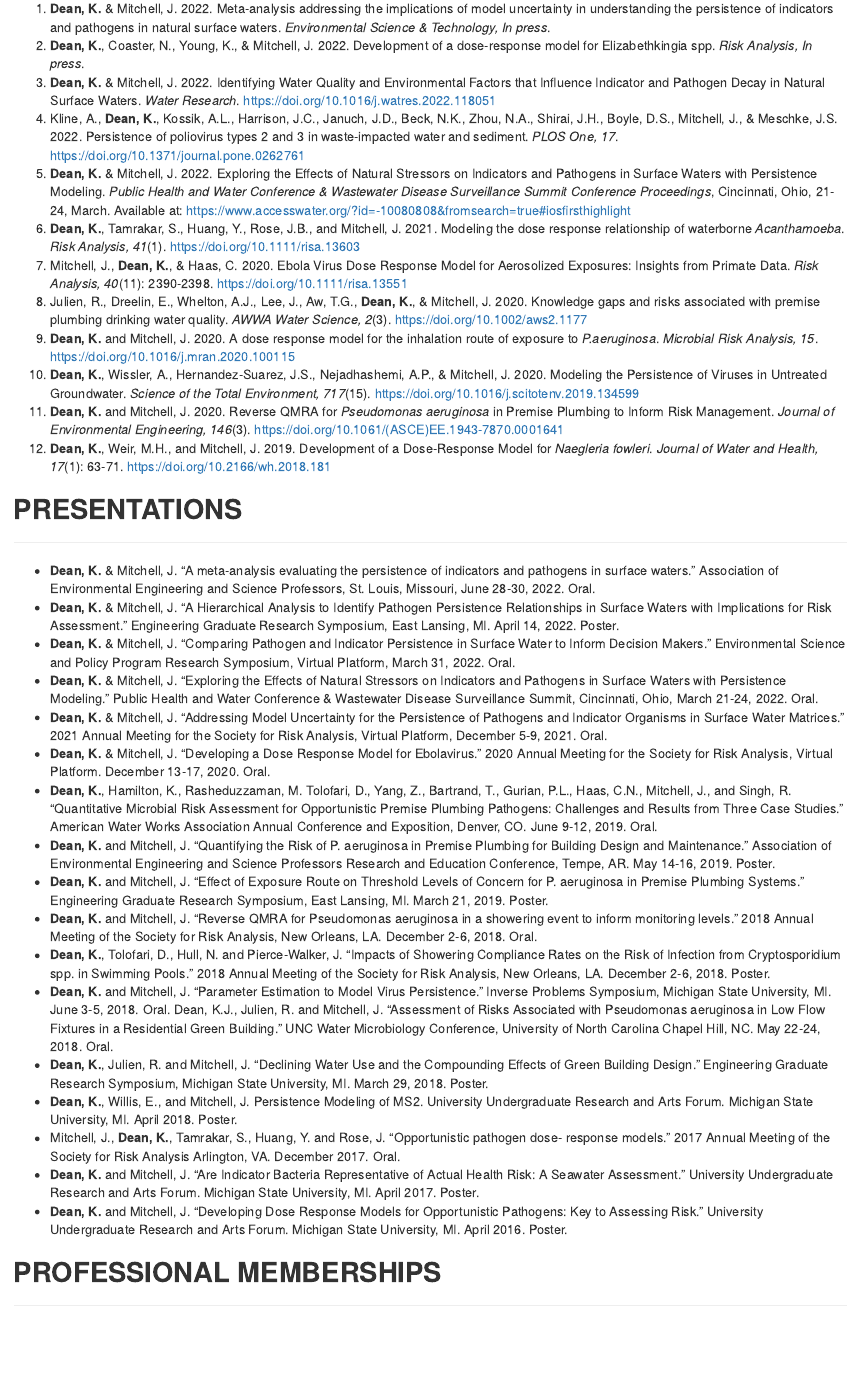
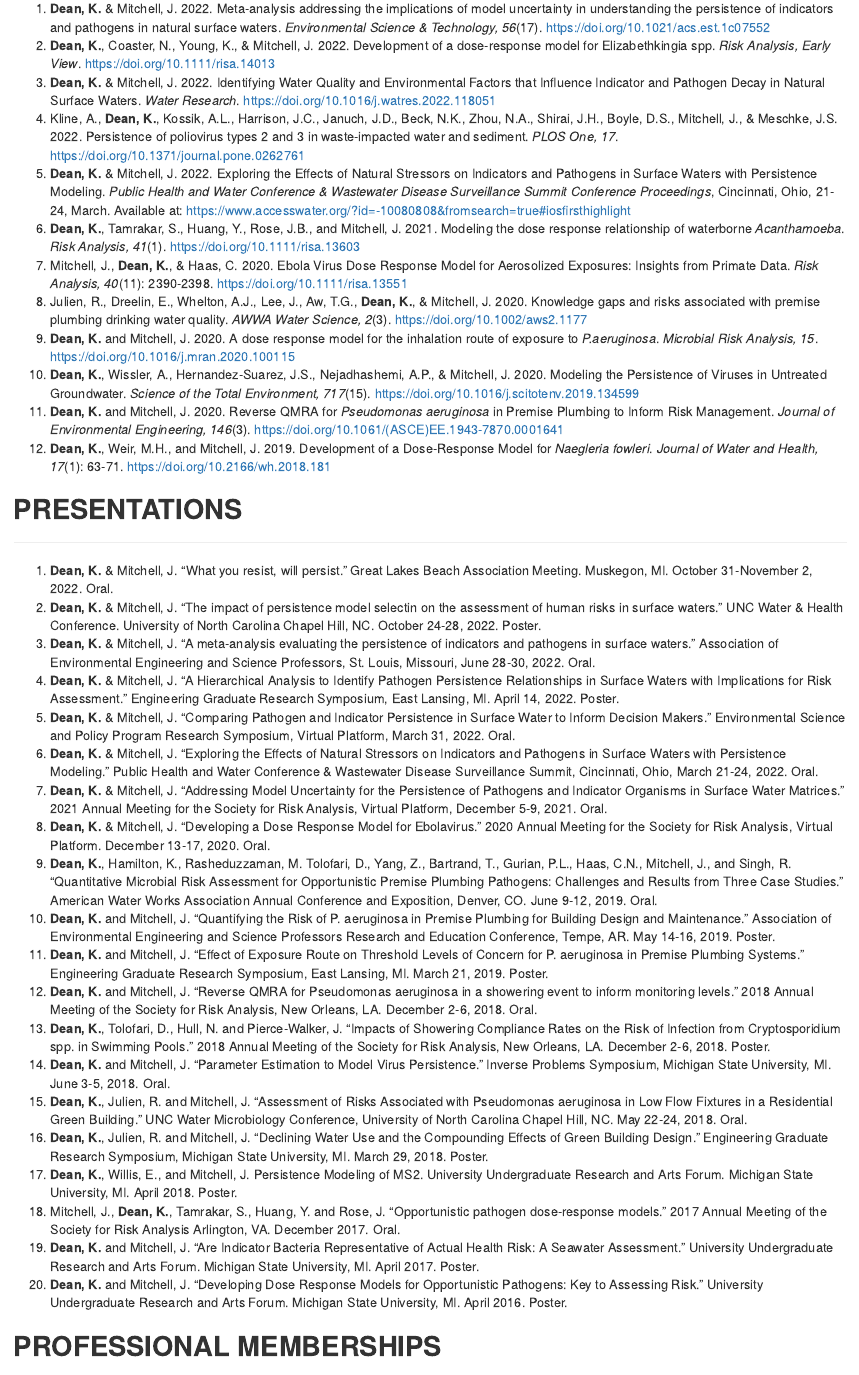
Before and after one commit to KJaneD/KJaneD.github.io, an R Markdown document (CV_rmd_KD.Rmd): the page in a window 1100 px wide, from 2390 px down. The pictures show the output file CV_rmd_KD.html that the author committed with the source, opened offline.

Commit message:
Updated CV presentations

```diff
--- a/CV_rmd_KD.Rmd
+++ b/CV_rmd_KD.Rmd
@@ -96,8 +96,8 @@ Columbus, Ohio, USA
 
 ## **PEER-REVIEWED PUBLICATIONS**
 _______________________________________________________________________________
-  1. **Dean, K.** & Mitchell, J. 2022. Meta-analysis addressing the implications of model uncertainty in understanding the persistence of indicators and pathogens in natural surface waters. *Environmental Science & Technology, In press*.
-  2. **Dean, K.**, Coaster, N., Young, K.,  & Mitchell, J. 2022. Development of a dose-response model for Elizabethkingia spp. *Risk Analysis, In press*.
+  1. **Dean, K.** & Mitchell, J. 2022. Meta-analysis addressing the implications of model uncertainty in understanding the persistence of indicators and pathogens in natural surface waters. *Environmental Science & Technology, 56*(17). https://doi.org/10.1021/acs.est.1c07552
+  2. **Dean, K.**, Coaster, N., Young, K.,  & Mitchell, J. 2022. Development of a dose-response model for Elizabethkingia spp. *Risk Analysis, Early View*. https://doi.org/10.1111/risa.14013
   3. **Dean, K.** & Mitchell, J. 2022. Identifying Water Quality and Environmental Factors that Influence Indicator and Pathogen Decay in Natural Surface Waters. *Water Research*. https://doi.org/10.1016/j.watres.2022.118051
   4. Kline, A., **Dean, K.**, Kossik, A.L., Harrison, J.C., Januch, J.D., Beck, N.K., Zhou, N.A., Shirai, J.H., Boyle, D.S., Mitchell, J., & Meschke, J.S. 2022. Persistence of poliovirus types 2 and 3 in waste-impacted water and sediment. *PLOS One, 17*. https://doi.org/10.1371/journal.pone.0262761
   5. **Dean, K.** & Mitchell, J. 2022. Exploring the Effects of Natural Stressors on Indicators and Pathogens in Surface Waters with Persistence Modeling. *Public Health and Water Conference & Wastewater Disease Surveillance Summit Conference Proceedings*, Cincinnati, Ohio, 21-24, March. Available at:
@@ -118,43 +118,37 @@ Plumbing to Inform Risk Management. *Journal of Environmental Engineering, 146*(
 
 ## **PRESENTATIONS**
 _______________________________________________________________________________
-  - **Dean, K.** & Mitchell, J. “A meta-analysis evaluating the persistence of indicators and 	pathogens in surface waters.” Association of Environmental Engineering and Science Professors, St. Louis, Missouri, June 28-30, 2022. Oral.
-  - **Dean, K.** & Mitchell, J. "A Hierarchical Analysis to Identify Pathogen Persistence Relationships in Surface Waters with Implications for Risk Assessment." Engineering Graduate Research Symposium, East Lansing, MI. April 14, 2022. Poster.
- - **Dean, K.** & Mitchell, J. “Comparing Pathogen and Indicator Persistence in Surface Water to Inform Decision Makers.” Environmental Science and Policy Program Research Symposium, Virtual Platform, March 31, 2022. Oral.
- - **Dean, K.** & Mitchell, J. “Exploring the Effects of Natural Stressors on Indicators and Pathogens in Surface Waters with Persistence Modeling.” Public Health and Water
+  1. **Dean, K.** & Mitchell, J. “What you resist, will persist.” Great Lakes Beach Association Meeting. Muskegon, MI. October 31-November 2, 2022. Oral.
+  2. **Dean, K.** & Mitchell, J. “The impact of persistence model selectin on the assessment of human risks in surface waters.” UNC Water & Health Conference. University of North Carolina Chapel Hill, NC. October 24-28, 2022. Poster.
+  3. **Dean, K.** & Mitchell, J. “A meta-analysis evaluating the persistence of indicators and 	pathogens in surface waters.” Association of Environmental Engineering and Science Professors, St. Louis, Missouri, June 28-30, 2022. Oral.
+  4. **Dean, K.** & Mitchell, J. "A Hierarchical Analysis to Identify Pathogen Persistence Relationships in Surface Waters with Implications for Risk Assessment." Engineering Graduate Research Symposium, East Lansing, MI. April 14, 2022. Poster.
+  5. **Dean, K.** & Mitchell, J. “Comparing Pathogen and Indicator Persistence in Surface Water to Inform Decision Makers.” Environmental Science and Policy Program Research Symposium, Virtual Platform, March 31, 2022. Oral.
+  6. **Dean, K.** & Mitchell, J. “Exploring the Effects of Natural Stressors on Indicators and Pathogens in Surface Waters with Persistence Modeling.” Public Health and Water
 Conference & Wastewater Disease Surveillance Summit, Cincinnati, Ohio, March 21-24, 2022. Oral.
- - **Dean, K.** & Mitchell, J. “Addressing Model Uncertainty for the Persistence of Pathogens and Indicator Organisms in Surface Water Matrices.” 2021 Annual Meeting for the Society for Risk Analysis, Virtual Platform, December 5-9, 2021. Oral.
- - **Dean, K.** & Mitchell, J. “Developing a Dose Response Model for Ebolavirus.” 2020 Annual Meeting for the Society for Risk Analysis, Virtual Platform. December 13-17, 2020. Oral.
- - **Dean, K.**, Hamilton, K., Rasheduzzaman, M. Tolofari, D., Yang, Z., Bartrand, T., Gurian, P.L.,
+  7. **Dean, K.** & Mitchell, J. “Addressing Model Uncertainty for the Persistence of Pathogens and Indicator Organisms in Surface Water Matrices.” 2021 Annual Meeting for the Society for Risk Analysis, Virtual Platform, December 5-9, 2021. Oral.
+  8. **Dean, K.** & Mitchell, J. “Developing a Dose Response Model for Ebolavirus.” 2020 Annual Meeting for the Society for Risk Analysis, Virtual Platform. December 13-17, 2020. Oral.
+  9. **Dean, K.**, Hamilton, K., Rasheduzzaman, M. Tolofari, D., Yang, Z., Bartrand, T., Gurian, P.L.,
 Haas, C.N., Mitchell, J., and Singh, R. “Quantitative Microbial Risk Assessment for
 Opportunistic Premise Plumbing Pathogens: Challenges and Results from Three Case
 Studies.” American Water Works Association Annual Conference and Exposition,
 Denver, CO. June 9-12, 2019. Oral.
- - **Dean, K.** and Mitchell, J. “Quantifying the Risk of P. aeruginosa in Premise Plumbing for
-Building Design and Maintenance.” Association of Environmental Engineering and Science Professors Research and Education Conference, Tempe, AR. May 14-16, 2019. Poster.
- - **Dean, K.** and Mitchell, J. “Effect of Exposure Route on Threshold Levels of Concern for P.
-aeruginosa in Premise Plumbing Systems.” Engineering Graduate Research Symposium,
-East Lansing, MI. March 21, 2019. Poster.
- - **Dean, K.** and Mitchell, J. “Reverse QMRA for Pseudomonas aeruginosa in a showering event
-to inform monitoring levels.” 2018 Annual Meeting of the Society for Risk Analysis,
+  10. **Dean, K.** and Mitchell, J. “Quantifying the Risk of P. aeruginosa in Premise Plumbing for Building Design and Maintenance.” Association of Environmental Engineering and Science Professors Research and Education Conference, Tempe, AR. May 14-16, 2019. Poster.
+  11. **Dean, K.** and Mitchell, J. “Effect of Exposure Route on Threshold Levels of Concern for P. aeruginosa in Premise Plumbing Systems.” Engineering Graduate Research Symposium, East Lansing, MI. March 21, 2019. Poster.
+  12. **Dean, K.** and Mitchell, J. “Reverse QMRA for Pseudomonas aeruginosa in a showering event to inform monitoring levels.” 2018 Annual Meeting of the Society for Risk Analysis,
 New Orleans, LA. December 2-6, 2018. Oral.
- - **Dean, K.**, Tolofari, D., Hull, N. and Pierce-Walker, J. “Impacts of Showering Compliance
-Rates on the Risk of Infection from Cryptosporidium spp. in Swimming Pools.” 2018
-Annual Meeting of the Society for Risk Analysis, New Orleans, LA. December 2-6, 2018. Poster.
- - **Dean, K.** and Mitchell, J. “Parameter Estimation to Model Virus Persistence.” Inverse
-Problems Symposium, Michigan State University, MI. June 3-5, 2018. Oral.
-Dean, K.J., Julien, R. and Mitchell, J. “Assessment of Risks Associated with Pseudomonas aeruginosa in Low Flow Fixtures in a Residential Green Building.” UNC Water Microbiology Conference, University of North Carolina Chapel Hill, NC. May 22-24, 2018. Oral.
- - **Dean, K.**, Julien, R. and Mitchell, J. “Declining Water Use and the Compounding
+  13. **Dean, K.**, Tolofari, D., Hull, N. and Pierce-Walker, J. “Impacts of Showering Compliance Rates on the Risk of Infection from Cryptosporidium spp. in Swimming Pools.” 2018 Annual Meeting of the Society for Risk Analysis, New Orleans, LA. December 2-6, 2018. Poster.
+  14. **Dean, K.** and Mitchell, J. “Parameter Estimation to Model Virus Persistence.” Inverse Problems Symposium, Michigan State University, MI. June 3-5, 2018. Oral.
+  15. **Dean, K.**, Julien, R. and Mitchell, J. “Assessment of Risks Associated with Pseudomonas aeruginosa in Low Flow Fixtures in a Residential Green Building.” UNC Water Microbiology Conference, University of North Carolina Chapel Hill, NC. May 22-24, 2018. Oral.
+  16. **Dean, K.**, Julien, R. and Mitchell, J. “Declining Water Use and the Compounding
 Effects of Green Building Design.” Engineering Graduate Research Symposium,
 Michigan State University, MI. March 29, 2018. Poster.
- - **Dean, K.**, Willis, E., and Mitchell, J. Persistence Modeling of MS2. University
+  17. **Dean, K.**, Willis, E., and Mitchell, J. Persistence Modeling of MS2. University
 Undergraduate Research and Arts Forum. Michigan State University, MI. April 2018. Poster.
- - Mitchell, J.,  **Dean, K.**, Tamrakar, S., Huang, Y. and Rose, J. “Opportunistic pathogen dose-
-response models.” 2017 Annual Meeting of the Society for Risk Analysis Arlington, VA. December 2017. Oral.
- - **Dean, K.** and Mitchell, J. “Are Indicator Bacteria Representative of Actual Health
+  18. Mitchell, J.,  **Dean, K.**, Tamrakar, S., Huang, Y. and Rose, J. “Opportunistic pathogen dose-response models.” 2017 Annual Meeting of the Society for Risk Analysis Arlington, VA. December 2017. Oral.
+  19. **Dean, K.** and Mitchell, J. “Are Indicator Bacteria Representative of Actual Health
 Risk: A Seawater Assessment.” University Undergraduate Research and Arts Forum.
 Michigan State University, MI. April 2017. Poster.
- - **Dean, K.** and Mitchell, J. “Developing Dose Response Models for Opportunistic
+  20. **Dean, K.** and Mitchell, J. “Developing Dose Response Models for Opportunistic
 Pathogens: Key to Assessing Risk.” University Undergraduate Research and Arts Forum.
 Michigan State University, MI. April 2016. Poster.
 
```
Also changed, not shown: CV_rmd_KD.html.
